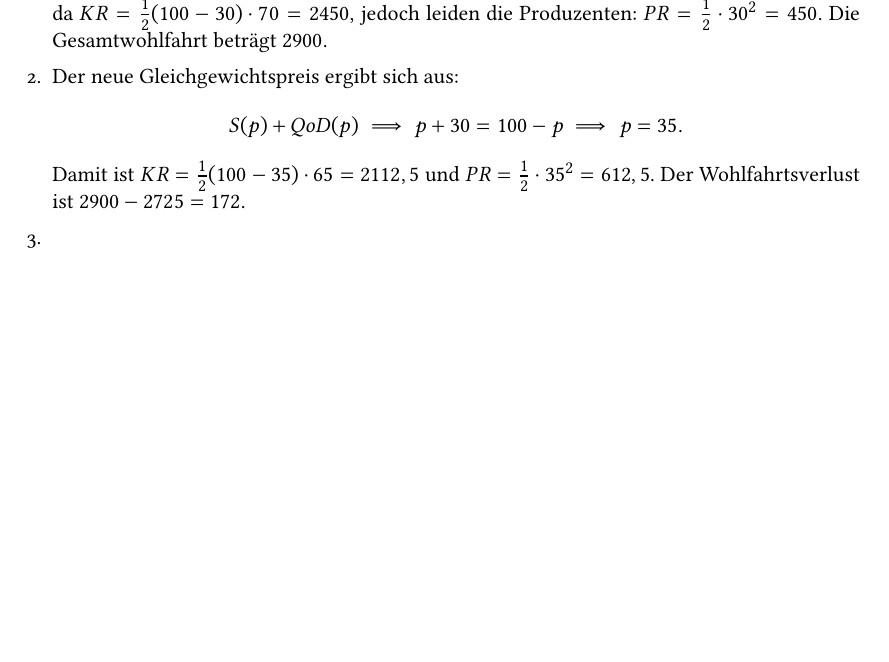
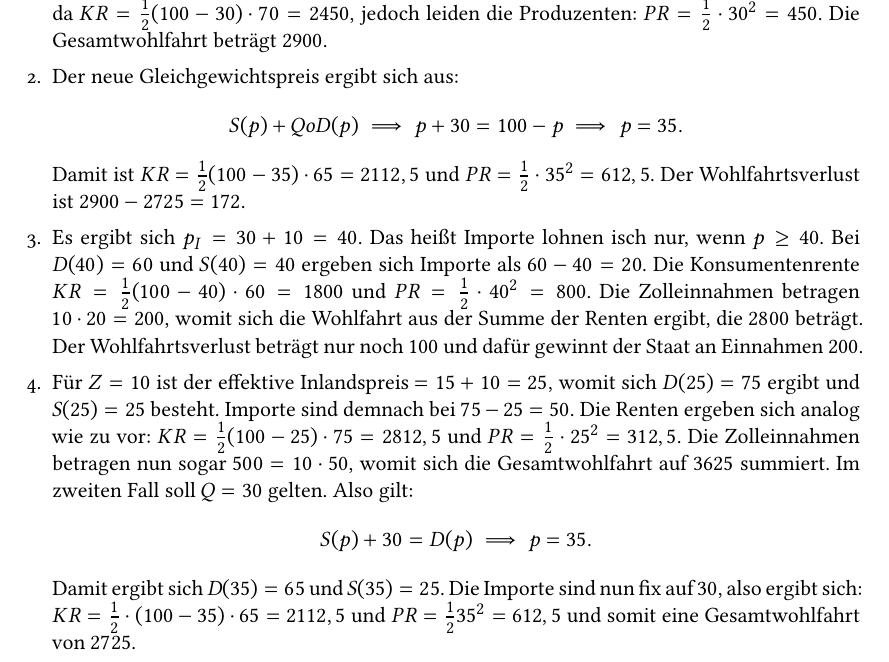
Before and after one commit to git-fabus/mikro-a, a LaTeX document (notes.tex, which reads sections/appendix1.tex): part of page 73 of 79, cut so that both start at the same text, the shorter picture padded with empty space. Compiled offline with XeLaTeX.

Commit message:
Aufgaben Blatt 8

```diff
--- a/sections/appendix1.tex
+++ b/sections/appendix1.tex
@@ -1311,7 +1311,18 @@
 			      .\]
 		      Damit ist $KR= \frac{1}{2} (100-35) \cdot 65 = 2112,5$ und $PR= \frac{1}{2} \cdot 35^2 = 612,5$.
 		      Der Wohlfahrtsverlust ist $2900-2725 = 172$.
-		\item
+		\item Es ergibt sich $p_{I} = 30+10 = 40$. Das heißt Importe lohnen isch nur, wenn $p\ge 40$. Bei $D(40) = 60$ und $S(40)=40$ ergeben sich Importe als $60-40=20$.
+		      Die Konsumentenrente $KR= \frac{1}{2} (100-40) \cdot 60= 1800$ und $PR=\frac{1}{2} \cdot 40^2 = 800$.
+		      Die Zolleinnahmen betragen $10\cdot 20=200$, womit sich die Wohlfahrt aus der Summe der Renten ergibt, die $2800$ beträgt.
+		      Der Wohlfahrtsverlust beträgt nur noch $100$ und dafür gewinnt der Staat an Einnahmen $200$.
+		\item Für $Z=10$  ist der effektive Inlandspreis $&=15+10 = 25$, womit sich $D(25) = 75$ ergibt und $S(25)=25$ besteht. Importe sind demnach bei $75-25=50$.
+		      Die Renten ergeben sich analog wie zu vor: $KR= \frac{1}{2} (100-25) \cdot 75 = 2812,5$ und $PR= \frac{1}{2} \cdot 25^2 = 312,5$.
+		      Die Zolleinnahmen betragen nun sogar $500 = 10 \cdot 50$, womit sich die Gesamtwohlfahrt auf $3625$ summiert.
+		      Im zweiten Fall soll $Q=30$ gelten. Also gilt:
+		      \[
+			      S(p) + 30 = D(p) \implies p = 35
+			      .\]
+		      Damit ergibt sich $D(35)=65$ und $S(35) = 25$. Die Importe sind nun fix auf $30$, also ergibt sich: $KR= \frac{1}{2} \cdot (100-35)\cdot 65 = 2112,5$ und $PR= \frac{1}{2} 35^2 = 612,5$ und somit eine Gesamtwohlfahrt von $2725$.
 	\end{enumerate}
 
 \end{solution}
```
